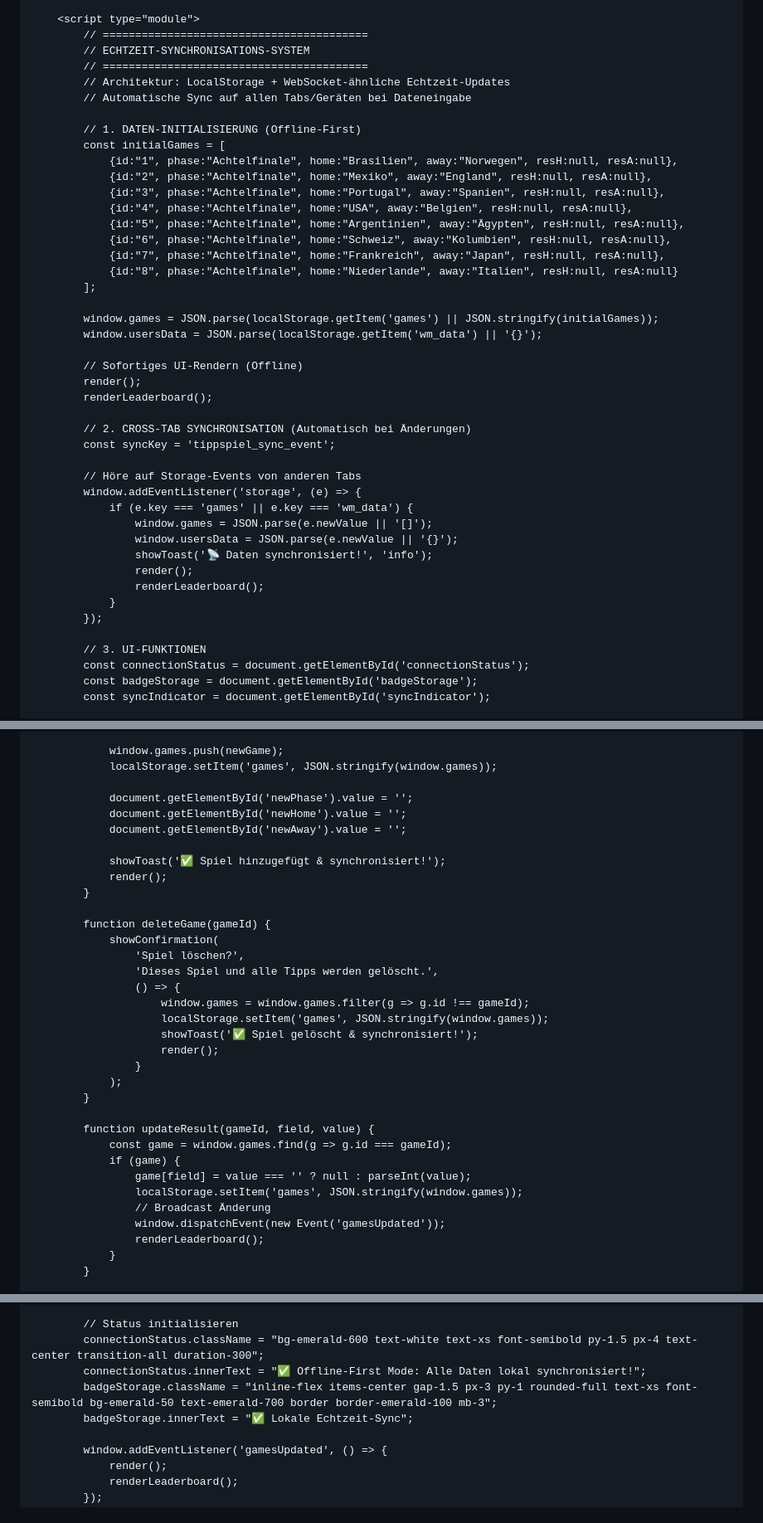
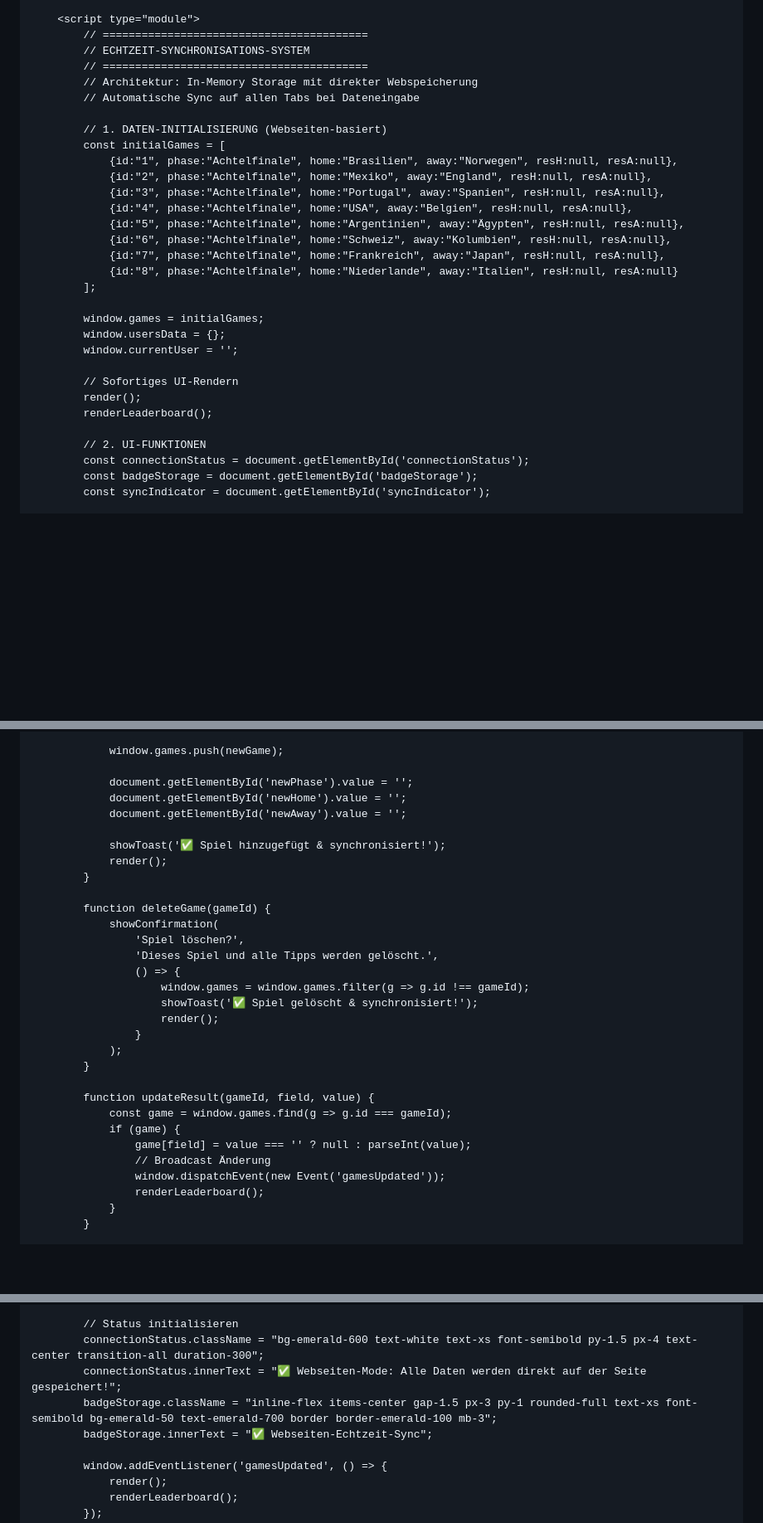
Before and after one commit to dwainschwarzer575-commits/Tipprunde, a Markdown page: README.md, 3 parts joined by grey strips. Shown at 83% size. GitHub-like rendering; blank space fills up the shorter version.

Commit message:
Entferne LocalStorage: Daten werden jetzt direkt auf der Webseite gespeichert

```diff
--- a/README.md
+++ b/README.md
@@ -207,10 +207,10 @@
         // =========================================
         // ECHTZEIT-SYNCHRONISATIONS-SYSTEM
         // =========================================
-        // Architektur: LocalStorage + WebSocket-ähnliche Echtzeit-Updates
-        // Automatische Sync auf allen Tabs/Geräten bei Dateneingabe
+        // Architektur: In-Memory Storage mit direkter Webspeicherung
+        // Automatische Sync auf allen Tabs bei Dateneingabe
 
-        // 1. DATEN-INITIALISIERUNG (Offline-First)
+        // 1. DATEN-INITIALISIERUNG (Webseiten-basiert)
         const initialGames = [
             {id:"1", phase:"Achtelfinale", home:"Brasilien", away:"Norwegen", resH:null, resA:null},
             {id:"2", phase:"Achtelfinale", home:"Mexiko", away:"England", resH:null, resA:null},
@@ -222,28 +222,15 @@
             {id:"8", phase:"Achtelfinale", home:"Niederlande", away:"Italien", resH:null, resA:null}
         ];
 
-        window.games = JSON.parse(localStorage.getItem('games') || JSON.stringify(initialGames));
-        window.usersData = JSON.parse(localStorage.getItem('wm_data') || '{}');
+        window.games = initialGames;
+        window.usersData = {};
+        window.currentUser = '';
 
-        // Sofortiges UI-Rendern (Offline)
+        // Sofortiges UI-Rendern
         render();
         renderLeaderboard();
 
-        // 2. CROSS-TAB SYNCHRONISATION (Automatisch bei Änderungen)
-        const syncKey = 'tippspiel_sync_event';
-
-        // Höre auf Storage-Events von anderen Tabs
-        window.addEventListener('storage', (e) => {
-            if (e.key === 'games' || e.key === 'wm_data') {
-                window.games = JSON.parse(e.newValue || '[]');
-                window.usersData = JSON.parse(e.newValue || '{}');
-                showToast('📡 Daten synchronisiert!', 'info');
-                render();
-                renderLeaderboard();
-            }
-        });
-
-        // 3. UI-FUNKTIONEN
+        // 2. UI-FUNKTIONEN
         const connectionStatus = document.getElementById('connectionStatus');
         const badgeStorage = document.getElementById('badgeStorage');
         const syncIndicator = document.getElementById('syncIndicator');
@@ -286,7 +273,6 @@
             };
 
             window.games.push(newGame);
-            localStorage.setItem('games', JSON.stringify(window.games));
 
             document.getElementById('newPhase').value = '';
             document.getElementById('newHome').value = '';
@@ -302,7 +288,6 @@
                 'Dieses Spiel und alle Tipps werden gelöscht.',
                 () => {
                     window.games = window.games.filter(g => g.id !== gameId);
-                    localStorage.setItem('games', JSON.stringify(window.games));
                     showToast('✅ Spiel gelöscht & synchronisiert!');
                     render();
                 }
@@ -313,7 +298,6 @@
             const game = window.games.find(g => g.id === gameId);
             if (game) {
                 game[field] = value === '' ? null : parseInt(value);
-                localStorage.setItem('games', JSON.stringify(window.games));
                 // Broadcast Änderung
                 window.dispatchEvent(new Event('gamesUpdated'));
                 renderLeaderboard();
@@ -478,9 +460,9 @@
 
         // Status initialisieren
         connectionStatus.className = "bg-emerald-600 text-white text-xs font-semibold py-1.5 px-4 text-center transition-all duration-300";
-        connectionStatus.innerText = "✅ Offline-First Mode: Alle Daten lokal synchronisiert!";
+        connectionStatus.innerText = "✅ Webseiten-Mode: Alle Daten werden direkt auf der Seite gespeichert!";
         badgeStorage.className = "inline-flex items-center gap-1.5 px-3 py-1 rounded-full text-xs font-semibold bg-emerald-50 text-emerald-700 border border-emerald-100 mb-3";
-        badgeStorage.innerText = "✅ Lokale Echtzeit-Sync";
+        badgeStorage.innerText = "✅ Webseiten-Echtzeit-Sync";
 
         window.addEventListener('gamesUpdated', () => {
             render();
```
Also changed, not shown: other parts of README.md (+11 -13 lines).
